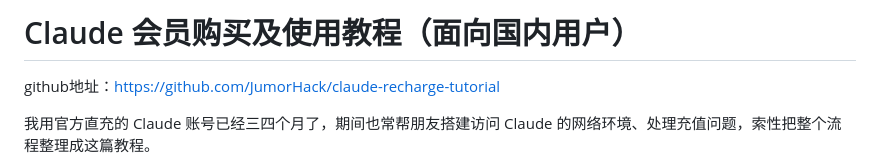
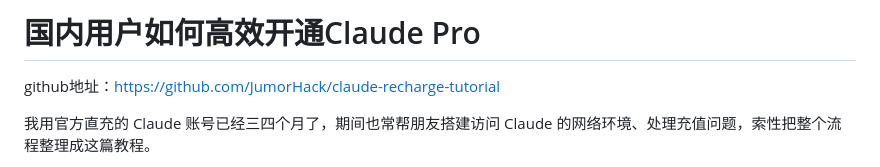
Before and after one commit to JumorHack/claude-recharge-tutorial, a Markdown page: README.md, the part around the change. Drawn GitHub-style.

Commit message:
change title

```diff
--- a/README.md
+++ b/README.md
@@ -1,4 +1,4 @@
-# Claude 会员购买及使用教程（面向国内用户）
+# 国内用户如何高效开通Claude Pro
 
 github地址：https://github.com/JumorHack/claude-recharge-tutorial
 
```
